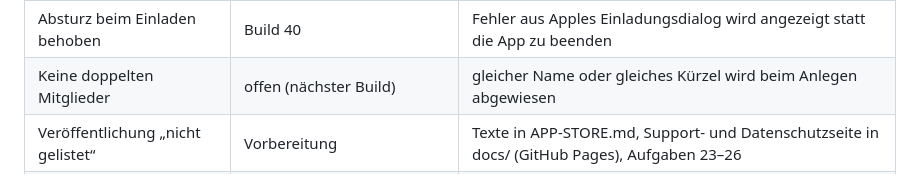
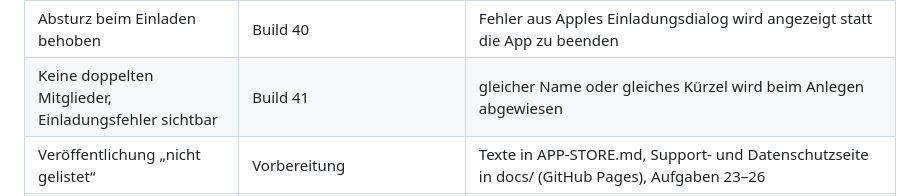
Before and after one commit to DtB1804/familienplaner, a Markdown page: README.md, the part around the change. GitHub-like rendering.

Commit message:
README: Build 41
Co-Authored-By: Claude Opus 5.5 <noreply@anthropic.com>
Claude-Session: https://claude.ai/code/session_01DYsmWziB1Qf2ht2NGS1Erh

```diff
--- a/README.md
+++ b/README.md
@@ -113,7 +113,7 @@ und warum eine übernommene Zuständigkeit angelegt und nicht geändert wird.
 | Ziehen folgt dem Finger | Build 38 | Bewegung in globalen Koordinaten (vorher halbe Strecke); seitlich in die Spalte einer anderen Person ziehen |
 | Familientest-Wünsche | Build 39 | Bringt/Holt bei Terminen aus dem iPhone-Kalender; neue offene Aufgaben anderer werden gemeldet; Einladungsfehler mit CloudKit-Code |
 | Absturz beim Einladen behoben | Build 40 | Fehler aus Apples Einladungsdialog wird angezeigt statt die App zu beenden |
-| Keine doppelten Mitglieder | offen (nächster Build) | gleicher Name oder gleiches Kürzel wird beim Anlegen abgewiesen |
+| Keine doppelten Mitglieder, Einladungsfehler sichtbar | Build 41 | gleicher Name oder gleiches Kürzel wird beim Anlegen abgewiesen |
 | Veröffentlichung „nicht gelistet“ | Vorbereitung | Texte in APP-STORE.md, Support- und Datenschutzseite in docs/ (GitHub Pages), Aufgaben 23–26 |
 | Einladungstest mit zweitem Erwachsenen | wartet auf zweites Gerät | Aufgabe 16 |
 | Kinderansicht auf Kindergerät testen | wartet auf Kindergerät | |
```
